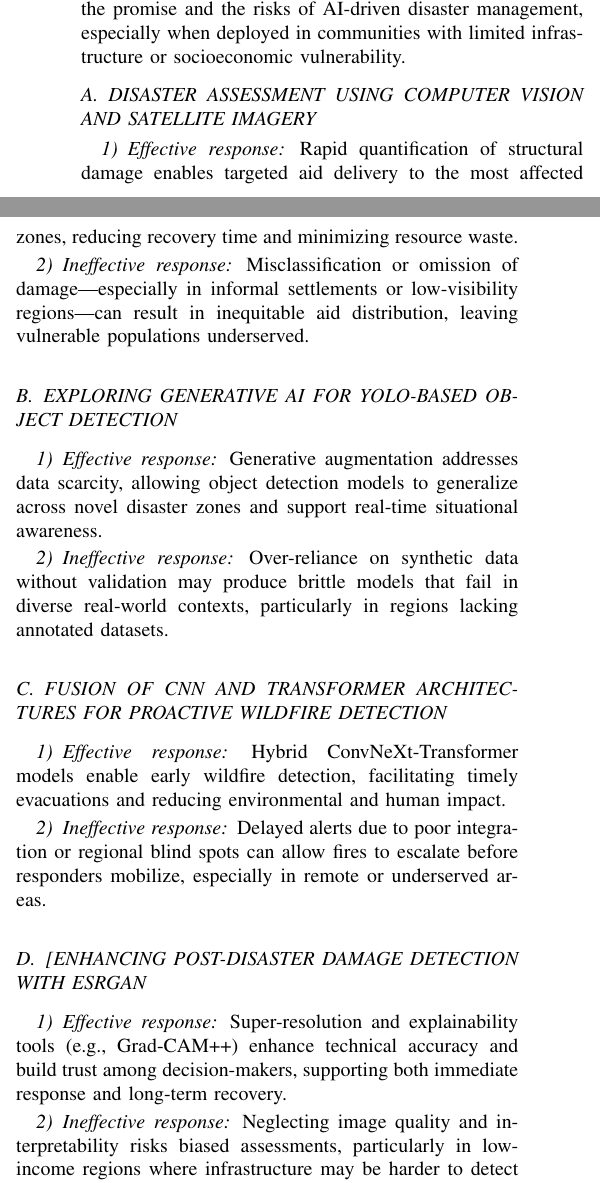
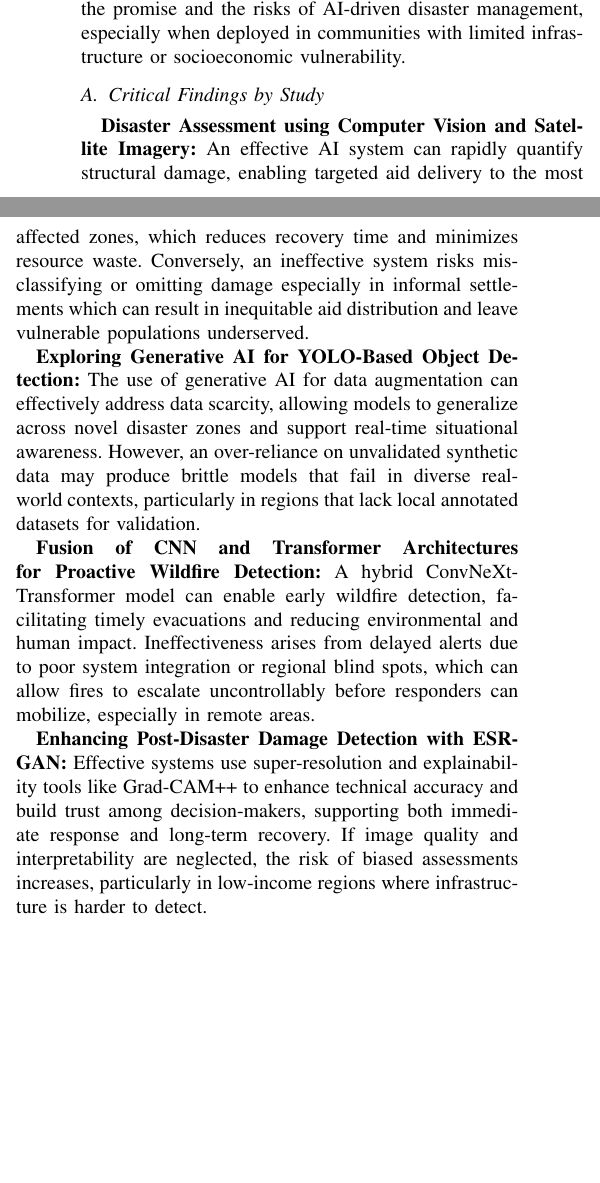
Before and after one commit to 1jamesthompson1/AIML430_seminar_2, a LaTeX paper (summary.tex): two parts of the columns of page 1 of 4, joined at a grey line, cut so that both start at the same text, the shorter picture padded with empty space. Compiled offline with pdfLaTeX; a missing font is replaced by an installed copy or a similar font; a LaTeX package or settings file that is missing is left out.

Commit message:
Revise implications and findings on AI in disaster response

```diff
--- a/summary.tex
+++ b/summary.tex
@@ -53,29 +53,3 @@ When disasters strike a rapid and effective response is critical to mitigate the
 We will look at how important it is to have effective disaster response and the what can happen as AI is used in the disaster response process. Then we will discuss different applications of AI and remote sensing for disaster response. Specifically the applications of classifying damaged buildings \cite{kimDisasterAssessmentUsing2022,teohExploringGenerativeAI2024,lagapEnhancingPostDisasterDamage2025} and detecting wildfires \cite{elbohy2025fusion,jiaoForestFirePatterns2023}. Lastly we will discuss the challenges of using AI for disaster response and some attempts or methods to overcome these challenges. The challenges mainly fall into two categories data availability and compute constraints.
 
 
-\section{IMPLICATION OF EFFECTIVE OR INEFFECTIVE DISASTER RESPONSE}
-Artificial intelligence has the potential to transform disaster response by accelerating decision-making, improving situational awareness, and optimizing resource allocation. However, the effectiveness of these systems is not solely technical it is deeply intertwined with social equity, data accessibility, and contextual relevance. The selected papers illustrate both the promise and the risks of AI-driven disaster management, especially when deployed in communities with limited infrastructure or socioeconomic vulnerability.
-\subsection{DISASTER ASSESSMENT USING COMPUTER VISION AND SATELLITE IMAGERY}
-\subsubsection{Effective response}
-Rapid quantification of structural damage enables targeted aid delivery to the most affected zones, reducing recovery time and minimizing resource waste.
-\subsubsection{Ineffective response}
-Misclassification or omission of damage—especially in informal settlements or low-visibility regions—can result in inequitable aid distribution, leaving vulnerable populations underserved.
-\subsection{EXPLORING GENERATIVE AI FOR YOLO-BASED OBJECT DETECTION}
-\subsubsection{Effective response}
-Generative augmentation addresses data scarcity, allowing object detection models to generalize across novel disaster zones and support real-time situational awareness.
-\subsubsection{Ineffective response}
-Over-reliance on synthetic data without validation may produce brittle models that fail in diverse real-world contexts, particularly in regions lacking annotated datasets.
-\subsection{FUSION OF CNN AND TRANSFORMER ARCHITECTURES FOR PROACTIVE WILDFIRE DETECTION}
-\subsubsection{Effective response}
-Hybrid ConvNeXt-Transformer models enable early wildfire detection, facilitating timely evacuations and reducing environmental and human impact.
-\subsubsection{Ineffective response}
-Delayed alerts due to poor integration or regional blind spots can allow fires to escalate before responders mobilize, especially in remote or underserved areas.
-\subsection{[ENHANCING POST-DISASTER DAMAGE DETECTION WITH ESRGAN}
-\subsubsection{Effective response}
-Super-resolution and explainability tools (e.g., Grad-CAM++) enhance technical accuracy and build trust among decision-makers, supporting both immediate response and long-term recovery.
-\subsubsection{Ineffective response}
-Neglecting image quality and interpretability risks biased assessments, particularly in low-income regions where infrastructure may be harder to detect or classify.
-\subsection{FOREST FIRE PATTERNS AND LIGHTNING-CAUSED DETECTION IN CHINA}
-\subsubsection{Effective response}
-Regional pattern analysis ensures models are trained with ecological and geographic awareness, improving accuracy and cultural relevance in intervention strategies.
-\subsubsection{Ineffective response}
@@ -83,0 +59,20 @@ Generic models that ignore local data may misrepresent fire regimes, leading to
+Artificial intelligence has the potential to transform disaster response by accelerating decision-making, improving situational awareness, and optimizing resource allocation. However, the effectiveness of these systems is not solely technical; it is deeply intertwined with social equity, data accessibility, and contextual relevance. The selected papers illustrate both the promise and the risks of AI-driven disaster management, especially when deployed in communities with limited infrastructure or socioeconomic vulnerability.
+
+\subsection{Critical Findings by Study}
+
+\textbf{Disaster Assessment using Computer Vision and Satellite Imagery:}
+An effective AI system can rapidly quantify structural damage, enabling targeted aid delivery to the most affected zones, which reduces recovery time and minimizes resource waste. Conversely, an ineffective system risks misclassifying or omitting damage especially in informal settlements which can result in inequitable aid distribution and leave vulnerable populations underserved.
+
+\textbf{Exploring Generative AI for YOLO-Based Object Detection:}
+The use of generative AI for data augmentation can effectively address data scarcity, allowing models to generalize across novel disaster zones and support real-time situational awareness. However, an over-reliance on unvalidated synthetic data may produce brittle models that fail in diverse real-world contexts, particularly in regions that lack local annotated datasets for validation.
+
+\textbf{Fusion of CNN and Transformer Architectures for Proactive Wildfire Detection:}
+A hybrid ConvNeXt-Transformer model can enable early wildfire detection, facilitating timely evacuations and reducing environmental and human impact. Ineffectiveness arises from delayed alerts due to poor system integration or regional blind spots, which can allow fires to escalate uncontrollably before responders can mobilize, especially in remote areas.
+
+\textbf{Enhancing Post-Disaster Damage Detection with ESRGAN:}
+Effective systems use super-resolution and explainability tools like Grad-CAM++ to enhance technical accuracy and build trust among decision-makers, supporting both immediate response and long-term recovery. If image quality and interpretability are neglected, the risk of biased assessments increases, particularly in low-income regions where infrastructure is harder to detect.
+
+\textbf{Forest Fire Patterns and Lightning-Caused Detection in China:}
+An effective, context-aware approach uses regional pattern analysis to train models with ecological and geographic awareness, improving accuracy and cultural relevance. A ineffective, generic model that ignores local data may misrepresent fire regimes, leading to interventions that are misaligned with actual community needs and worsening outcomes.
+
+\subsection{Synthesis}
@@ -91,4 +85,8 @@ Together, these studies reveal that effective disaster response systems must go
+    \item \textbf{Trustworthy} incorporating explainability and stakeholder confidence.
+    \item \textbf{Context-aware} integrating socioeconomic and regional data.
+    \item \textbf{Equity-driven} ensuring vulnerable populations are not excluded due to data gaps.
 \end{itemize}
+
 AI systems that align with these principles can mitigate not amplify existing inequalities. Conversely, systems that ignore socioeconomic context risk turning technological interventions into liabilities, reinforcing disparities in aid, recovery, and resilience.
 
 
```
Also changed, not shown: summary.tex (14 more changed lines).
